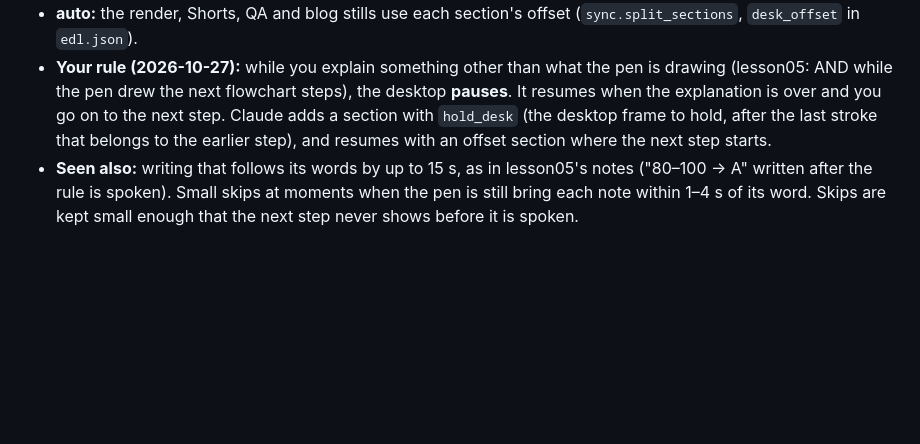
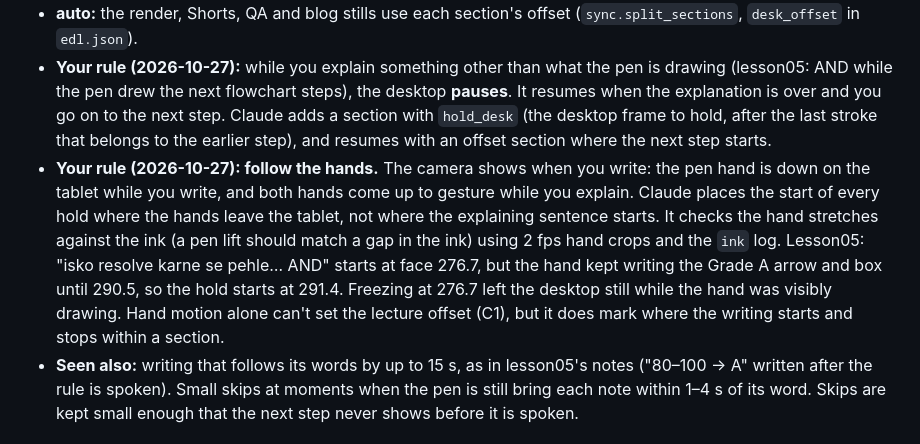
Before and after one commit to lpsunilkumar007/YouTube-Editing, a Markdown page: PRODUCTION_PLAYBOOK.md, the part around the change. Rendered like a GitHub page; blank space fills up the shorter version.

Commit message:
Playbook C17: place desktop holds by the hands in the camera
Co-Authored-By: Claude Opus 5.5 <noreply@anthropic.com>
Claude-Session: https://claude.ai/code/session_0111cBHdxzuZuvj7ELAdPJT9

```diff
--- a/PRODUCTION_PLAYBOOK.md
+++ b/PRODUCTION_PLAYBOOK.md
@@ -127,6 +127,7 @@ already delivered and reports what it finds, but changes a delivered video only
   - holds on a finished slide rather than show ink that is explained later
 - **auto:** the render, Shorts, QA and blog stills use each section's offset (`sync.split_sections`, `desk_offset` in `edl.json`).
 - **Your rule (2026-10-27):** while you explain something other than what the pen is drawing (lesson05: AND while the pen drew the next flowchart steps), the desktop **pauses**. It resumes when the explanation is over and you go on to the next step. Claude adds a section with `hold_desk` (the desktop frame to hold, after the last stroke that belongs to the earlier step), and resumes with an offset section where the next step starts.
+- **Your rule (2026-10-27): follow the hands.** The camera shows when you write: the pen hand is down on the tablet while you write, and both hands come up to gesture while you explain. Claude places the start of every hold where the hands leave the tablet, not where the explaining sentence starts. It checks the hand stretches against the ink (a pen lift should match a gap in the ink) using 2 fps hand crops and the `ink` log. Lesson05: "isko resolve karne se pehle… AND" starts at face 276.7, but the hand kept writing the Grade A arrow and box until 290.5, so the hold starts at 291.4. Freezing at 276.7 left the desktop still while the hand was visibly drawing. Hand motion alone can't set the lecture offset (C1), but it does mark where the writing starts and stops within a section.
 - **Seen also:** writing that follows its words by up to 15 s, as in lesson05's notes ("80–100 → A" written after the rule is spoken). Small skips at moments when the pen is still bring each note within 1–4 s of its word. Skips are kept small enough that the next step never shows before it is spoken.
 
 ### C15. Re-renders
```
